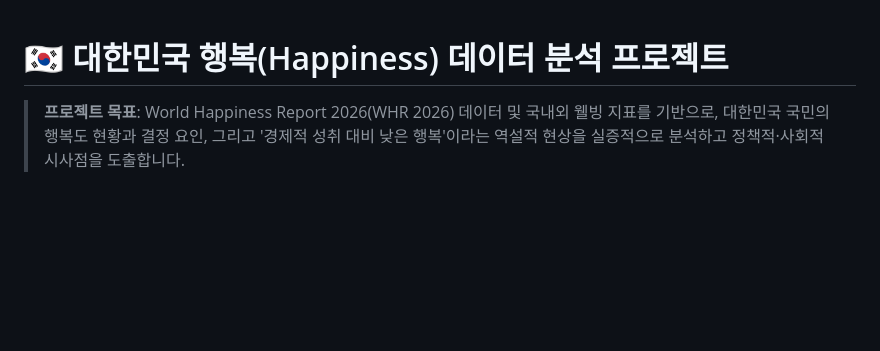
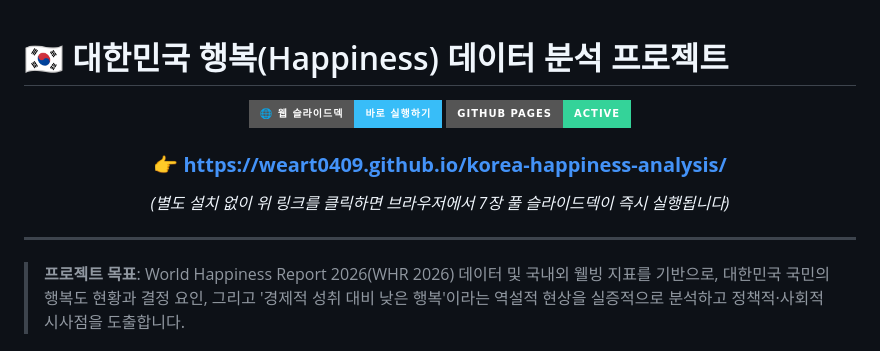
Before and after one commit to weart0409/korea-happiness-analysis, a Markdown page: README.md, the part around the change. Drawn GitHub-style; badges without logos; blank space fills up the shorter version.

Commit message:
docs: add prominent live presentation link and badges to README

```diff
--- a/README.md
+++ b/README.md
@@ -1,4 +1,16 @@
 # 🇰🇷 대한민국 행복(Happiness) 데이터 분석 프로젝트
+
+<div align="center">
+
+[![Live Presentation](https://img.shields.io/badge/🌐_웹_슬라이드덱-바로_실행하기-38bdf8?style=for-the-badge&logo=googlechrome&logoColor=white)](https://weart0409.github.io/korea-happiness-analysis/)
+[![GitHub Pages](https://img.shields.io/badge/GitHub_Pages-Active-34d399?style=for-the-badge&logo=github)](https://weart0409.github.io/korea-happiness-analysis/)
+
+### 👉 **[https://weart0409.github.io/korea-happiness-analysis/](https://weart0409.github.io/korea-happiness-analysis/)**
+*(별도 설치 없이 위 링크를 클릭하면 브라우저에서 7장 풀 슬라이드덱이 즉시 실행됩니다)*
+
+</div>
+
+---
 
 > **프로젝트 목표**: World Happiness Report 2026(WHR 2026) 데이터 및 국내외 웰빙 지표를 기반으로, 대한민국 국민의 행복도 현황과 결정 요인, 그리고 '경제적 성취 대비 낮은 행복'이라는 역설적 현상을 실증적으로 분석하고 정책적·사회적 시사점을 도출합니다.
 
```
